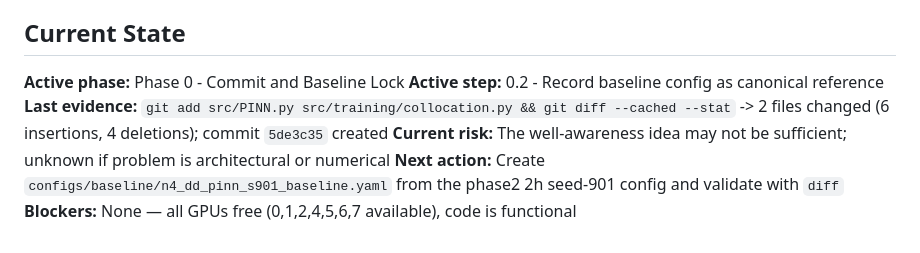
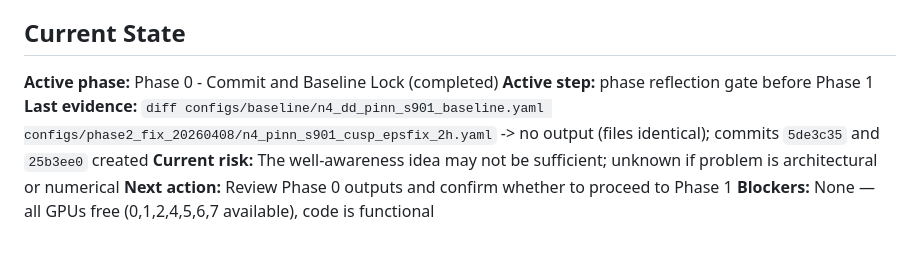
Before and after one commit to Im2ql4u/Multi-Well-Quantum-Dots, a Markdown page: plans/2026-04-09_virial-gap-investigation.md, the part around the change. Rendered like a GitHub page.

Commit message:
docs(plan): mark phase 0 complete and set phase gate
Context: records terminal evidence and blocks phase transition pending scientific reflection.

```diff
--- a/plans/2026-04-09_virial-gap-investigation.md
+++ b/plans/2026-04-09_virial-gap-investigation.md
@@ -418,9 +418,9 @@ If there's an interaction: the combined effect is non-additive.
 - Overall: At least one variant with virial < 10% (stretch: < 5%) across 2 seeds
 
 ## Current State
-**Active phase:** Phase 0 - Commit and Baseline Lock
-**Active step:** 0.2 - Record baseline config as canonical reference
-**Last evidence:** `git add src/PINN.py src/training/collocation.py && git diff --cached --stat` -> 2 files changed (6 insertions, 4 deletions); commit `5de3c35` created
+**Active phase:** Phase 0 - Commit and Baseline Lock (completed)
+**Active step:** phase reflection gate before Phase 1
+**Last evidence:** `diff configs/baseline/n4_dd_pinn_s901_baseline.yaml configs/phase2_fix_20260408/n4_pinn_s901_cusp_epsfix_2h.yaml` -> no output (files identical); commits `5de3c35` and `25b3ee0` created
 **Current risk:** The well-awareness idea may not be sufficient; unknown if problem is architectural or numerical
-**Next action:** Create `configs/baseline/n4_dd_pinn_s901_baseline.yaml` from the phase2 2h seed-901 config and validate with `diff`
+**Next action:** Review Phase 0 outputs and confirm whether to proceed to Phase 1
 **Blockers:** None — all GPUs free (0,1,2,4,5,6,7 available), code is functional
```
